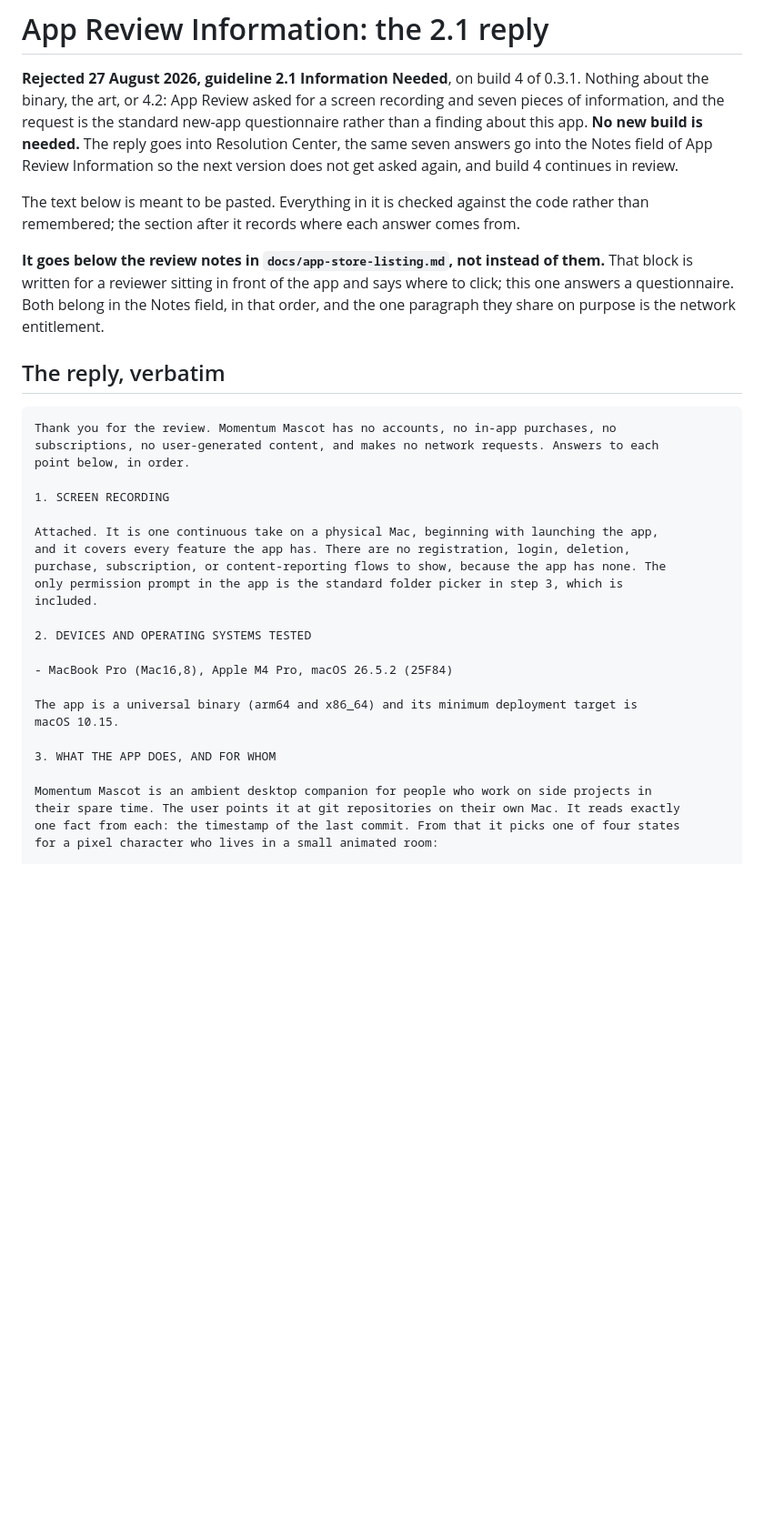
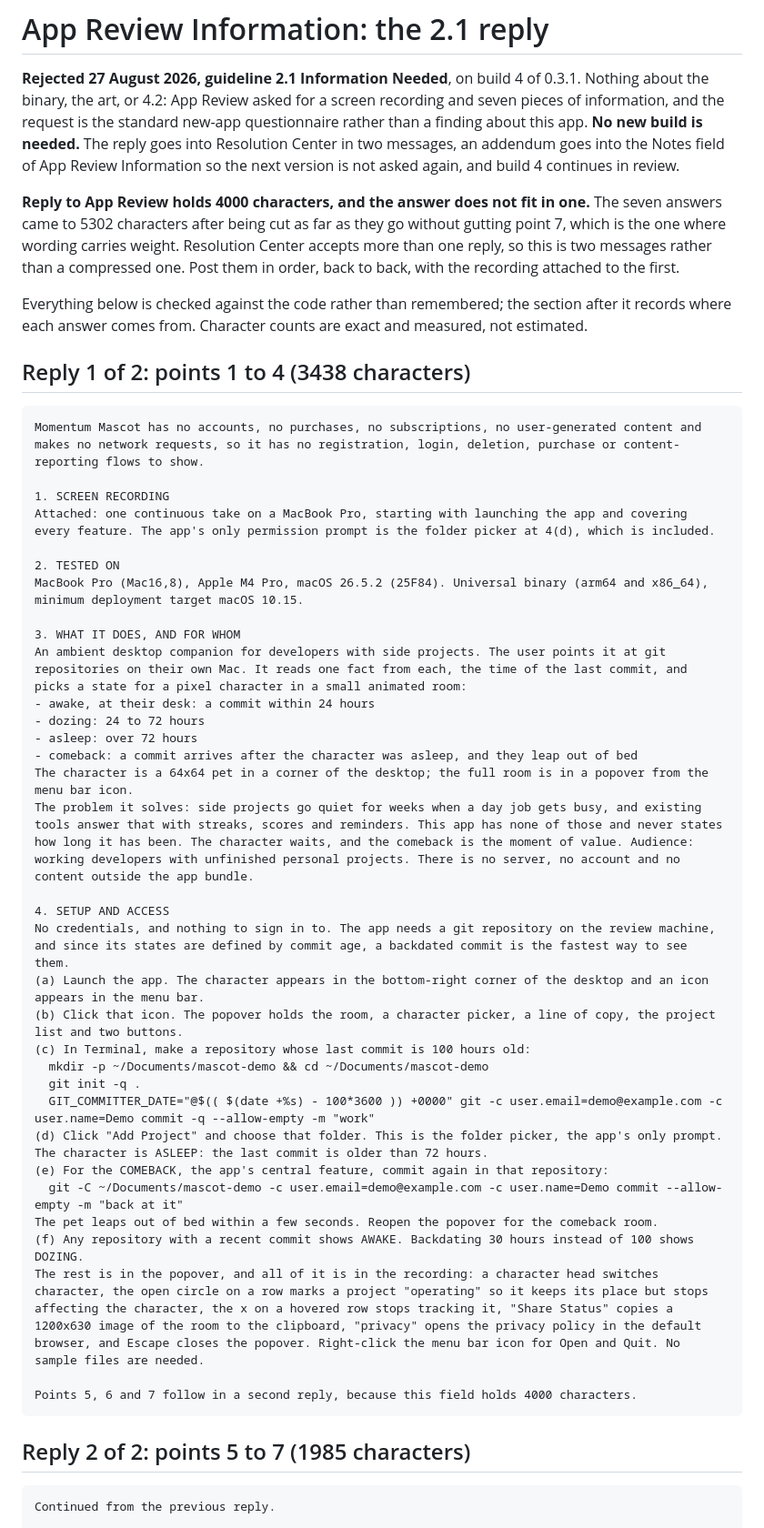
Before and after one commit to keepgoing-dev/momentum-mascot, a Markdown page: docs/app-store-review-notes.md, the part around one of its changes. Shown at 91% size. Drawn GitHub-style; blank space fills up the shorter version.

````diff
--- a/docs/app-store-review-notes.md
+++ b/docs/app-store-review-notes.md
@@ -3,44 +3,59 @@
 **Rejected 27 August 2026, guideline 2.1 Information Needed**, on build 4 of 0.3.1. Nothing
 about the binary, the art, or 4.2: App Review asked for a screen recording and seven pieces of
 information, and the request is the standard new-app questionnaire rather than a finding about
-this app. **No new build is needed.** The reply goes into Resolution Center, the same seven
-answers go into the Notes field of App Review Information so the next version does not get
+this app. **No new build is needed.** The reply goes into Resolution Center in two messages,
+an addendum goes into the Notes field of App Review Information so the next version is not
 asked again, and build 4 continues in review.
 
-The text below is meant to be pasted. Everything in it is checked against the code rather than
-remembered; the section after it records where each answer comes from.
+**Reply to App Review holds 4000 characters, and the answer does not fit in one.** The seven
+answers came to 5302 characters after being cut as far as they go without gutting point 7, which
+is the one where wording carries weight. Resolution Center accepts more than one reply, so this
+is two messages rather than a compressed one. Post them in order, back to back, with the
+recording attached to the first.
 
-**It goes below the review notes in `docs/app-store-listing.md`, not instead of them.** That
-block is written for a reviewer sitting in front of the app and says where to click; this one
-answers a questionnaire. Both belong in the Notes field, in that order, and the one paragraph
-they share on purpose is the network entitlement.
+Everything below is checked against the code rather than remembered; the section after it
+records where each answer comes from. Character counts are exact and measured, not estimated.
 
-## The reply, verbatim
+## Reply 1 of 2: points 1 to 4 (3438 characters)
 
 ```
-Thank you for the review. Momentum Mascot has no accounts, no in-app purchases, no
-subscriptions, no user-generated content, and makes no network requests. Answers to each
-point below, in order.
+Momentum Mascot has no accounts, no purchases, no subscriptions, no user-generated content and makes no network requests, so it has no registration, login, deletion, purchase or content-reporting flows to show.
 
 1. SCREEN RECORDING
+Attached: one continuous take on a MacBook Pro, starting with launching the app and covering every feature. The app's only permission prompt is the folder picker at 4(d), which is included.
 
-Attached. It is one continuous take on a physical Mac, beginning with launching the app,
-and it covers every feature the app has. There are no registration, login, deletion,
-purchase, subscription, or content-reporting flows to show, because the app has none. The
-only permission prompt in the app is the standard folder picker in step 3, which is
-included.
+2. TESTED ON
+MacBook Pro (Mac16,8), Apple M4 Pro, macOS 26.5.2 (25F84). Universal binary (arm64 and x86_64), minimum deployment target macOS 10.15.
 
-2. DEVICES AND OPERATING SYSTEMS TESTED
+3. WHAT IT DOES, AND FOR WHOM
+An ambient desktop companion for developers with side projects. The user points it at git repositories on their own Mac. It reads one fact from each, the time of the last commit, and picks a state for a pixel character in a small animated room:
+- awake, at their desk: a commit within 24 hours
+- dozing: 24 to 72 hours
+- asleep: over 72 hours
+- comeback: a commit arrives after the character was asleep, and they leap out of bed
+The character is a 64x64 pet in a corner of the desktop; the full room is in a popover from the menu bar icon.
+The problem it solves: side projects go quiet for weeks when a day job gets busy, and existing tools answer that with streaks, scores and reminders. This app has none of those and never states how long it has been. The character waits, and the comeback is the moment of value. Audience: working developers with unfinished personal projects. There is no server, no account and no content outside the app bundle.
 
-- MacBook Pro (Mac16,8), Apple M4 Pro, macOS 26.5.2 (25F84)
+4. SETUP AND ACCESS
+No credentials, and nothing to sign in to. The app needs a git repository on the review machine, and since its states are defined by commit age, a backdated commit is the fastest way to see them.
+(a) Launch the app. The character appears in the bottom-right corner of the desktop and an icon appears in the menu bar.
+(b) Click that icon. The popover holds the room, a character picker, a line of copy, the project list and two buttons.
+(c) In Terminal, make a repository whose last commit is 100 hours old:
+  mkdir -p ~/Documents/mascot-demo && cd ~/Documents/mascot-demo
+  git init -q .
+  GIT_COMMITTER_DATE="@$(( $(date +%s) - 100*3600 )) +0000" git -c user.email=demo@example.com -c user.name=Demo commit -q --allow-empty -m "work"
+(d) Click "Add Project" and choose that folder. This is the folder picker, the app's only prompt. The character is ASLEEP: the last commit is older than 72 hours.
+(e) For the COMEBACK, the app's central feature, commit again in that repository:
+  git -C ~/Documents/mascot-demo -c user.email=demo@example.com -c user.name=Demo commit --allow-empty -m "back at it"
+The pet leaps out of bed within a few seconds. Reopen the popover for the comeback room.
+(f) Any repository with a recent commit shows AWAKE. Backdating 30 hours instead of 100 shows DOZING.
+The rest is in the popover, and all of it is in the recording: a character head switches character, the open circle on a row marks a project "operating" so it keeps its place but stops affecting the character, the x on a hovered row stops tracking it, "Share Status" copies a 1200x630 image of the room to the clipboard, "privacy" opens the privacy policy in the default browser, and Escape closes the popover. Right-click the menu bar icon for Open and Quit. No sample files are needed.
 
-The app is a universal binary (arm64 and x86_64) and its minimum deployment target is
-macOS 10.15.
+Points 5, 6 and 7 follow in a second reply, because this field holds 4000 characters.
+```
 
-3. WHAT THE APP DOES, AND FOR WHOM
+## Reply 2 of 2: points 5 to 7 (1985 characters)
 
-Momentum Mascot is an ambient desktop companion for people who work on side projects in
-their spare time. The user points it at git repositories on their own Mac. It reads exactly
-one fact from each: the timestamp of the last commit. From that it picks one of four states
-for a pixel character who lives in a small animated room:
+```
+Continued from the previous reply.
 
````
Also changed, not shown: other parts of docs/app-store-review-notes.md (+45 -107 lines).
